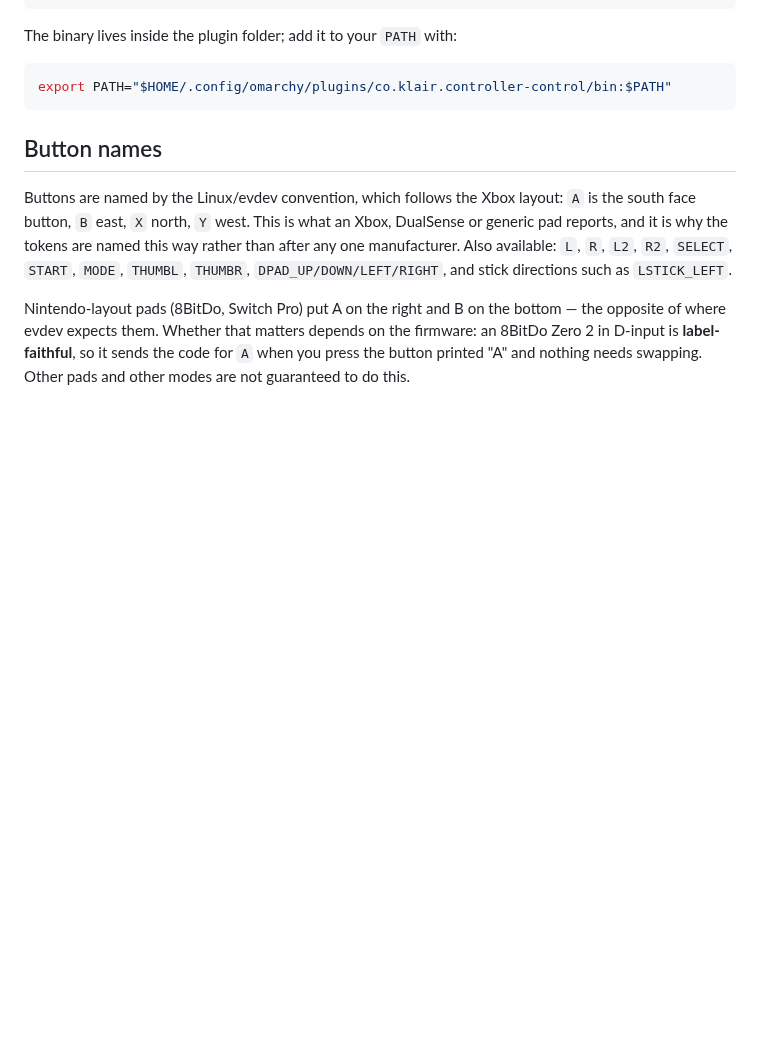
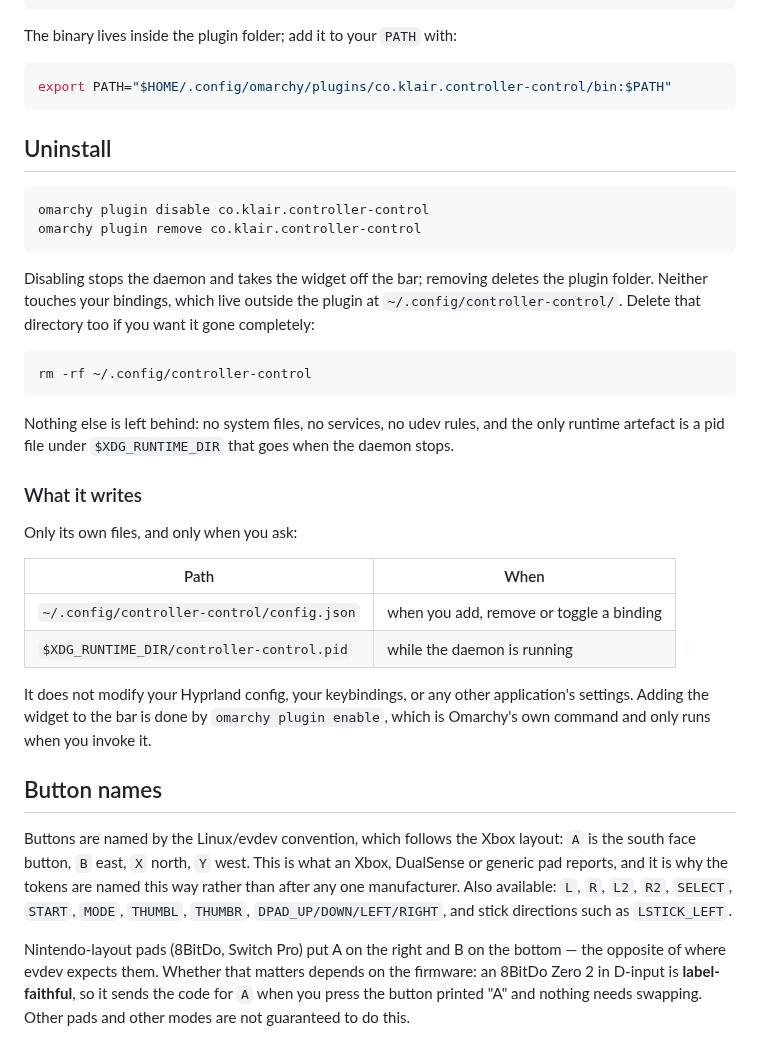
Before and after one commit to TechLuddite/omarchy-gamepad-mapping, a Markdown page: README.md, the part around one of its changes. Drawn GitHub-style; blank space fills up the shorter version.

Commit message:
Add a screenshot, and the docs the marketplace listing needs
The README opens with the panel now, since what this looks like is most of
what someone deciding whether to install it wants to know. The shot is
cropped to the panel itself so no desktop content rides along.

Adds the three things the marketplace submission checklist asks for and the
README did not state: how to remove it, that there are no external
dependencies, and exactly which files it writes and when. It only ever
writes its own config and a pid file, and only when asked -- worth saying
plainly rather than leaving someone to infer it from the source.

````diff
--- a/README.md
+++ b/README.md
@@ -119,6 +131,40 @@ The binary lives inside the plugin folder; add it to your `PATH` with:
 ```bash
 export PATH="$HOME/.config/omarchy/plugins/co.klair.controller-control/bin:$PATH"
 ```
+
+## Uninstall
+
+```bash
+omarchy plugin disable co.klair.controller-control
+omarchy plugin remove co.klair.controller-control
+```
+
+Disabling stops the daemon and takes the widget off the bar; removing deletes
+the plugin folder. Neither touches your bindings, which live outside the
+plugin at `~/.config/controller-control/`. Delete that directory too if you
+want it gone completely:
+
+```bash
+rm -rf ~/.config/controller-control
+```
+
+Nothing else is left behind: no system files, no services, no udev rules, and
+the only runtime artefact is a pid file under `$XDG_RUNTIME_DIR` that goes
+when the daemon stops.
+
+### What it writes
+
+Only its own files, and only when you ask:
+
+| Path | When |
+|---|---|
+| `~/.config/controller-control/config.json` | when you add, remove or toggle a binding |
+| `$XDG_RUNTIME_DIR/controller-control.pid` | while the daemon is running |
+
+It does not modify your Hyprland config, your keybindings, or any other
+application's settings. Adding the widget to the bar is done by
+`omarchy plugin enable`, which is Omarchy's own command and only runs when you
+invoke it.
 
 ## Button names
 
````
Also changed, not shown: other parts of README.md (+16 -4 lines), docs/screenshot.png (added).
